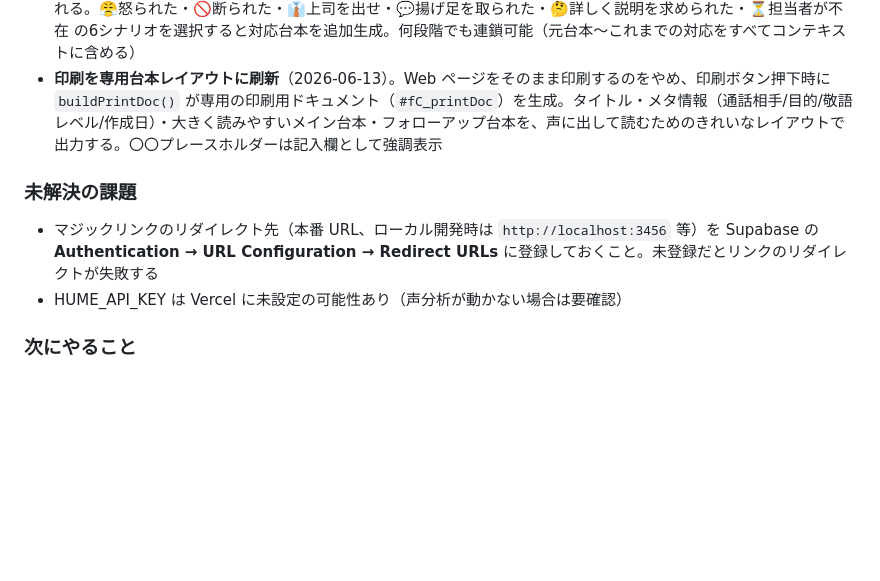
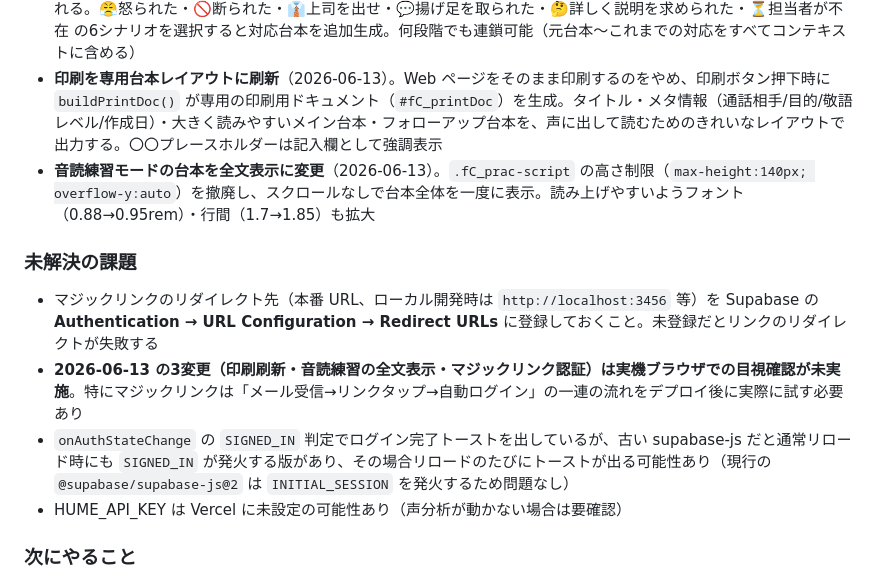
Before and after one commit to uchidakoichi/phoneCallSupport, a Markdown page: CLAUDE.md, the part around the change. Drawn GitHub-style; blank space fills up the shorter version.

Commit message:
Update CLAUDE.md: record 2026-06-13 decisions and open issues
Add practice-mode full-text display to recent decisions, and note the
pending real-browser verification of today's three changes plus the
SIGNED_IN toast edge case under unresolved issues.

Co-Authored-By: Claude Fable 5 <noreply@anthropic.com>

```diff
--- a/CLAUDE.md
+++ b/CLAUDE.md
@@ -24,9 +24,12 @@
 - **Q&A をモーダルからインライン表示に変更**（2026-06-08）。「はじめる」ボタン・オーバーレイを廃止し、ページロード時に Q&A チャットが自動起動。台本生成後は即座にリセットされ次の台本作りを開始できる
 - **展開別フォローアップ台本機能を追加**（2026-06-08）。メイン台本生成後、「この後の展開に備える」パネルが表示される。😤怒られた・🚫断られた・👔上司を出せ・💬揚げ足を取られた・🤔詳しく説明を求められた・⏳担当者が不在 の6シナリオを選択すると対応台本を追加生成。何段階でも連鎖可能（元台本〜これまでの対応をすべてコンテキストに含める）
 - **印刷を専用台本レイアウトに刷新**（2026-06-13）。Web ページをそのまま印刷するのをやめ、印刷ボタン押下時に `buildPrintDoc()` が専用の印刷用ドキュメント（`#fC_printDoc`）を生成。タイトル・メタ情報（通話相手/目的/敬語レベル/作成日）・大きく読みやすいメイン台本・フォローアップ台本を、声に出して読むためのきれいなレイアウトで出力する。〇〇プレースホルダーは記入欄として強調表示
+- **音読練習モードの台本を全文表示に変更**（2026-06-13）。`.fC_prac-script` の高さ制限（`max-height:140px; overflow-y:auto`）を撤廃し、スクロールなしで台本全体を一度に表示。読み上げやすいようフォント（0.88→0.95rem）・行間（1.7→1.85）も拡大
 
 ### 未解決の課題
 - マジックリンクのリダイレクト先（本番 URL、ローカル開発時は `http://localhost:3456` 等）を Supabase の **Authentication → URL Configuration → Redirect URLs** に登録しておくこと。未登録だとリンクのリダイレクトが失敗する
+- **2026-06-13 の3変更（印刷刷新・音読練習の全文表示・マジックリンク認証）は実機ブラウザでの目視確認が未実施**。特にマジックリンクは「メール受信→リンクタップ→自動ログイン」の一連の流れをデプロイ後に実際に試す必要あり
+- `onAuthStateChange` の `SIGNED_IN` 判定でログイン完了トーストを出しているが、古い supabase-js だと通常リロード時にも `SIGNED_IN` が発火する版があり、その場合リロードのたびにトーストが出る可能性あり（現行の `@supabase/supabase-js@2` は `INITIAL_SESSION` を発火するため問題なし）
 - HUME_API_KEY は Vercel に未設定の可能性あり（声分析が動かない場合は要確認）
 
 ### 次にやること
```
